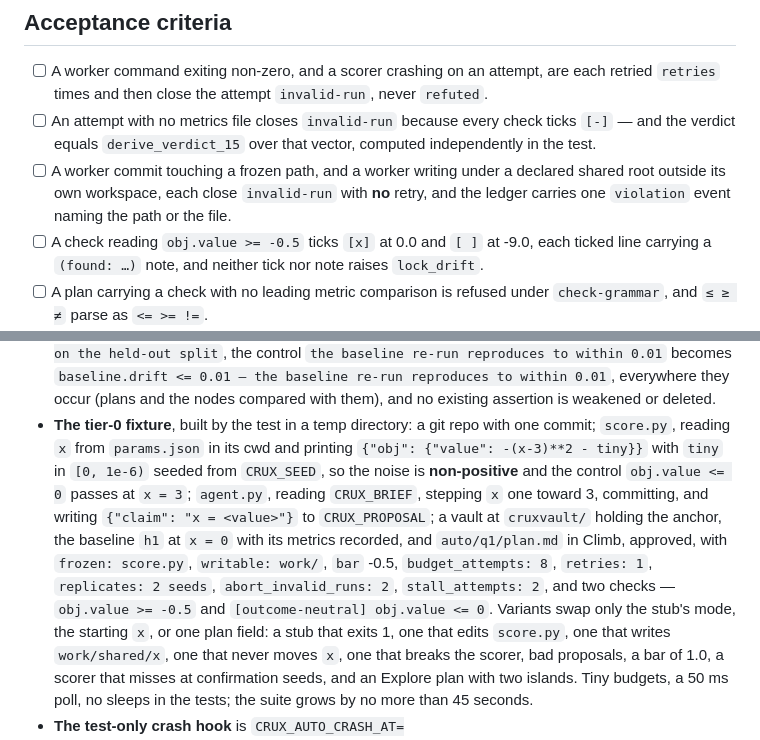
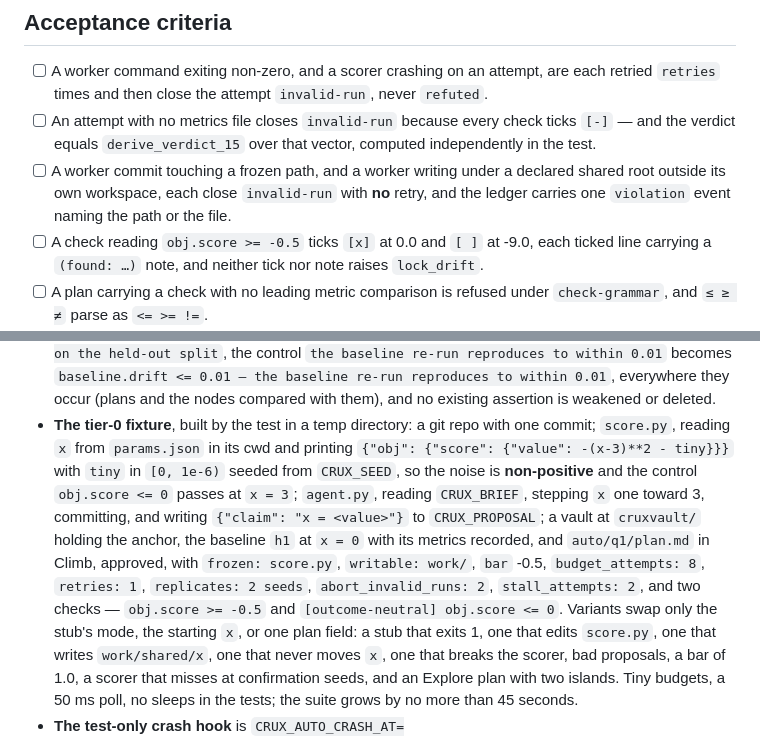
Before and after one commit to mehdiforoozandeh/crux, a Markdown page: docs/prd/05.2-driver-loop.md, 2 parts joined by grey strips. Rendered like a GitHub page.

Commit message:
prd: 05.2 tier-0 fixture addresses obj.score (a metrics leaf is an object carrying value)
Fixture literals only: the scorer prints {"obj": {"score": {"value": v}}} and the two checks read
obj.score; the engine's metrics readers are unchanged.

Co-Authored-By: Claude Fable 5.1 <noreply@anthropic.com>

```diff
--- a/docs/prd/05.2-driver-loop.md
+++ b/docs/prd/05.2-driver-loop.md
@@ -305,7 +305,7 @@ adds one afterwards.
 - [ ] A worker commit touching a frozen path, and a worker writing under a declared shared root
       outside its own workspace, each close `invalid-run` with **no** retry, and the ledger carries
       one `violation` event naming the path or the file.
-- [ ] A check reading `obj.value >= -0.5` ticks `[x]` at 0.0 and `[ ]` at -9.0, each ticked line
+- [ ] A check reading `obj.score >= -0.5` ticks `[x]` at 0.0 and `[ ]` at -9.0, each ticked line
       carrying a `(found: …)` note, and neither tick nor note raises `lock_drift`.
 - [ ] A plan carrying a check with no leading metric comparison is refused under `check-grammar`,
       and `≤ ≥ ≠` parse as `<= >= !=`.
@@ -407,14 +407,14 @@ can pass `CRUX_SEED` and write under `confirm/`.
   deleted.
 - **The tier-0 fixture**, built by the test in a temp directory: a git repo with one commit;
   `score.py`, reading `x` from `params.json` in its cwd and printing
-  `{"obj": {"value": -(x-3)**2 - tiny}}` with `tiny` in `[0, 1e-6)` seeded from `CRUX_SEED`, so the
-  noise is **non-positive** and the control `obj.value <= 0` passes at `x = 3`; `agent.py`, reading
+  `{"obj": {"score": {"value": -(x-3)**2 - tiny}}}` with `tiny` in `[0, 1e-6)` seeded from `CRUX_SEED`, so the
+  noise is **non-positive** and the control `obj.score <= 0` passes at `x = 3`; `agent.py`, reading
   `CRUX_BRIEF`, stepping `x` one toward 3, committing, and writing `{"claim": "x = <value>"}` to
   `CRUX_PROPOSAL`; a vault at `cruxvault/` holding the anchor, the baseline `h1` at `x = 0` with its
   metrics recorded, and `auto/q1/plan.md` in Climb, approved, with `frozen: score.py`,
   `writable: work/`, `bar` -0.5, `budget_attempts: 8`, `retries: 1`, `replicates: 2 seeds`,
-  `abort_invalid_runs: 2`, `stall_attempts: 2`, and two checks — `obj.value >= -0.5` and
-  `[outcome-neutral] obj.value <= 0`. Variants swap only the stub's mode, the starting `x`, or one
+  `abort_invalid_runs: 2`, `stall_attempts: 2`, and two checks — `obj.score >= -0.5` and
+  `[outcome-neutral] obj.score <= 0`. Variants swap only the stub's mode, the starting `x`, or one
   plan field: a stub that exits 1, one that edits `score.py`, one that writes `work/shared/x`, one
   that never moves `x`, one that breaks the scorer, bad proposals, a bar of 1.0, a scorer that misses
   at confirmation seeds, and an Explore plan with two islands. Tiny budgets, a 50 ms poll, no sleeps
```
